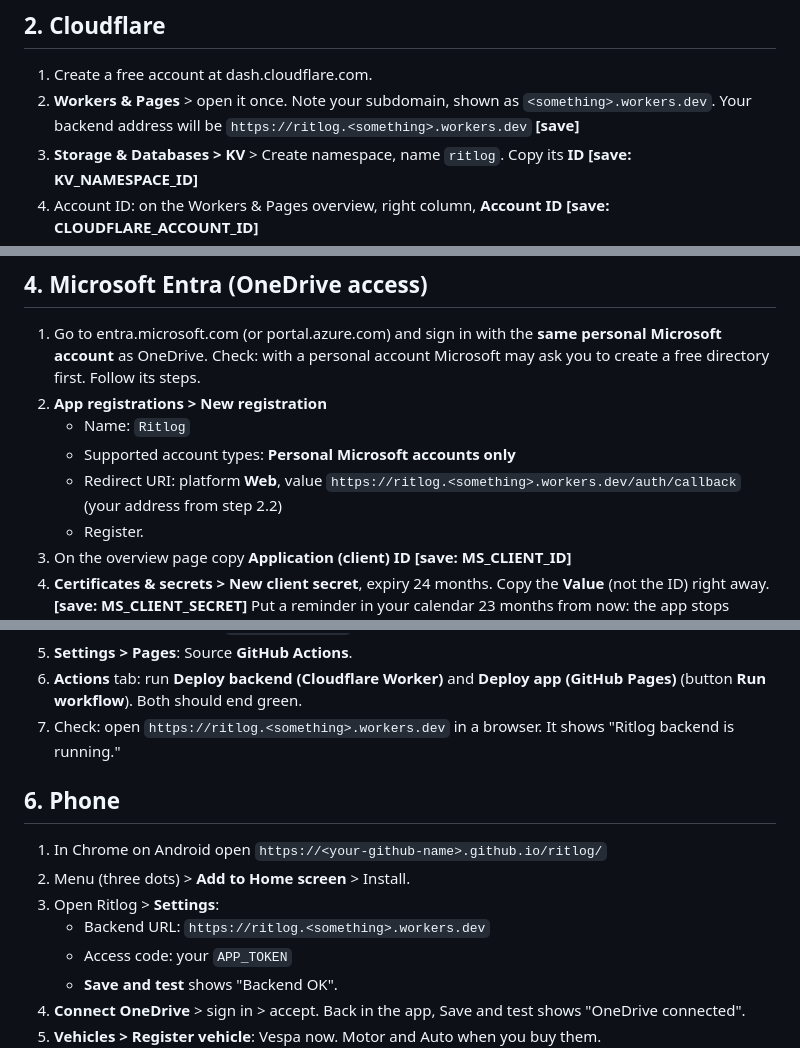
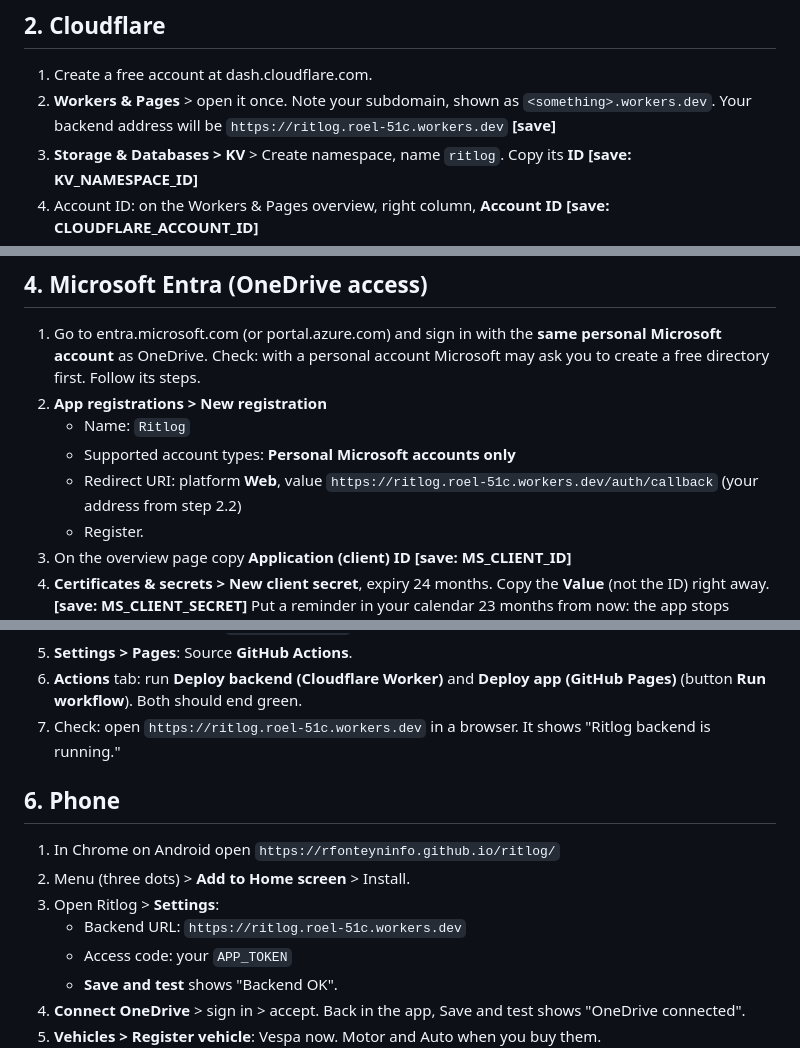
Before and after one commit to rfonteyninfo/ritlog, a Markdown page: SETUP.md, 3 parts joined by grey strips. Rendered like a GitHub page.

Commit message:
Fill in backend and app addresses in setup guide
Co-Authored-By: Claude Opus 5.5 <noreply@anthropic.com>
Claude-Session: https://claude.ai/code/session_013gWfVz9TE1R8CTr86J2njy

```diff
--- a/SETUP.md
+++ b/SETUP.md
@@ -24,7 +24,7 @@ The app creates `Ritlog-fotos` and `Ritlog-app` itself, at the top level of your
 
 1. Create a free account at dash.cloudflare.com.
 2. **Workers & Pages** > open it once. Note your subdomain, shown as `<something>.workers.dev`.
-   Your backend address will be `https://ritlog.<something>.workers.dev` **[save]**
+   Your backend address will be `https://ritlog.roel-51c.workers.dev` **[save]**
 3. **Storage & Databases > KV** > Create namespace, name `ritlog`. Copy its **ID** **[save: KV_NAMESPACE_ID]**
 4. Account ID: on the Workers & Pages overview, right column, **Account ID** **[save: CLOUDFLARE_ACCOUNT_ID]**
 5. API token: profile icon > **My Profile > API Tokens > Create Token** > template **Edit Cloudflare Workers** > Continue > Create. **[save: CLOUDFLARE_API_TOKEN]**
@@ -42,7 +42,7 @@ The app creates `Ritlog-fotos` and `Ritlog-app` itself, at the top level of your
 2. **App registrations > New registration**
    - Name: `Ritlog`
    - Supported account types: **Personal Microsoft accounts only**
-   - Redirect URI: platform **Web**, value `https://ritlog.<something>.workers.dev/auth/callback` (your address from step 2.2)
+   - Redirect URI: platform **Web**, value `https://ritlog.roel-51c.workers.dev/auth/callback` (your address from step 2.2)
    - Register.
 3. On the overview page copy **Application (client) ID** **[save: MS_CLIENT_ID]**
 4. **Certificates & secrets > New client secret**, expiry 24 months. Copy the **Value** (not the ID) right away. **[save: MS_CLIENT_SECRET]**
@@ -64,14 +64,14 @@ The app creates `Ritlog-fotos` and `Ritlog-app` itself, at the top level of your
    - Tab **Variables**, add: `KV_NAMESPACE_ID`
 5. **Settings > Pages**: Source **GitHub Actions**.
 6. **Actions** tab: run **Deploy backend (Cloudflare Worker)** and **Deploy app (GitHub Pages)** (button **Run workflow**). Both should end green.
-7. Check: open `https://ritlog.<something>.workers.dev` in a browser. It shows "Ritlog backend is running."
+7. Check: open `https://ritlog.roel-51c.workers.dev` in a browser. It shows "Ritlog backend is running."
 
 ## 6. Phone
 
-1. In Chrome on Android open `https://<your-github-name>.github.io/ritlog/`
+1. In Chrome on Android open `https://rfonteyninfo.github.io/ritlog/`
 2. Menu (three dots) > **Add to Home screen** > Install.
 3. Open Ritlog > **Settings**:
-   - Backend URL: `https://ritlog.<something>.workers.dev`
+   - Backend URL: `https://ritlog.roel-51c.workers.dev`
    - Access code: your `APP_TOKEN`
    - **Save and test** shows "Backend OK".
 4. **Connect OneDrive** > sign in > accept. Back in the app, Save and test shows "OneDrive connected".
```
